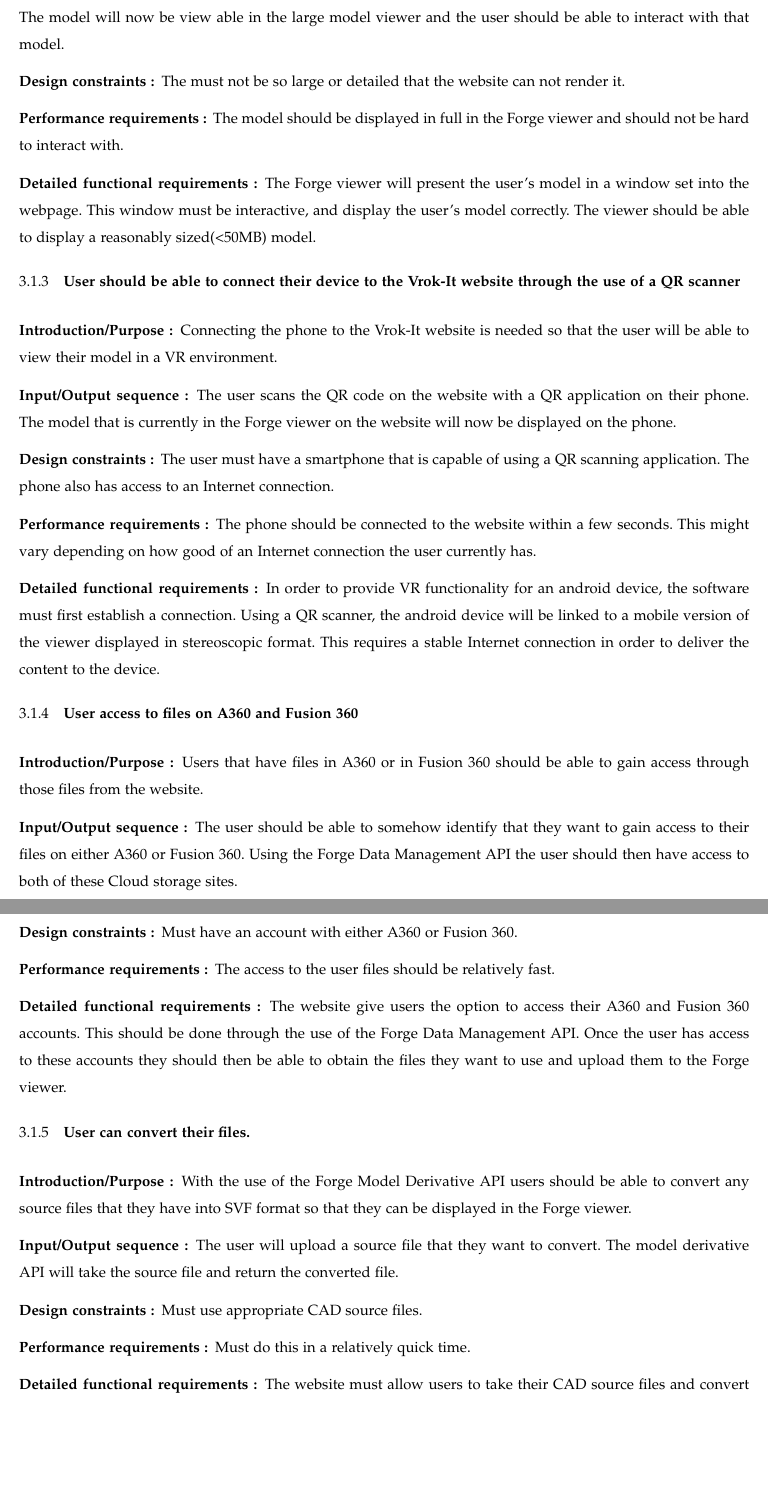
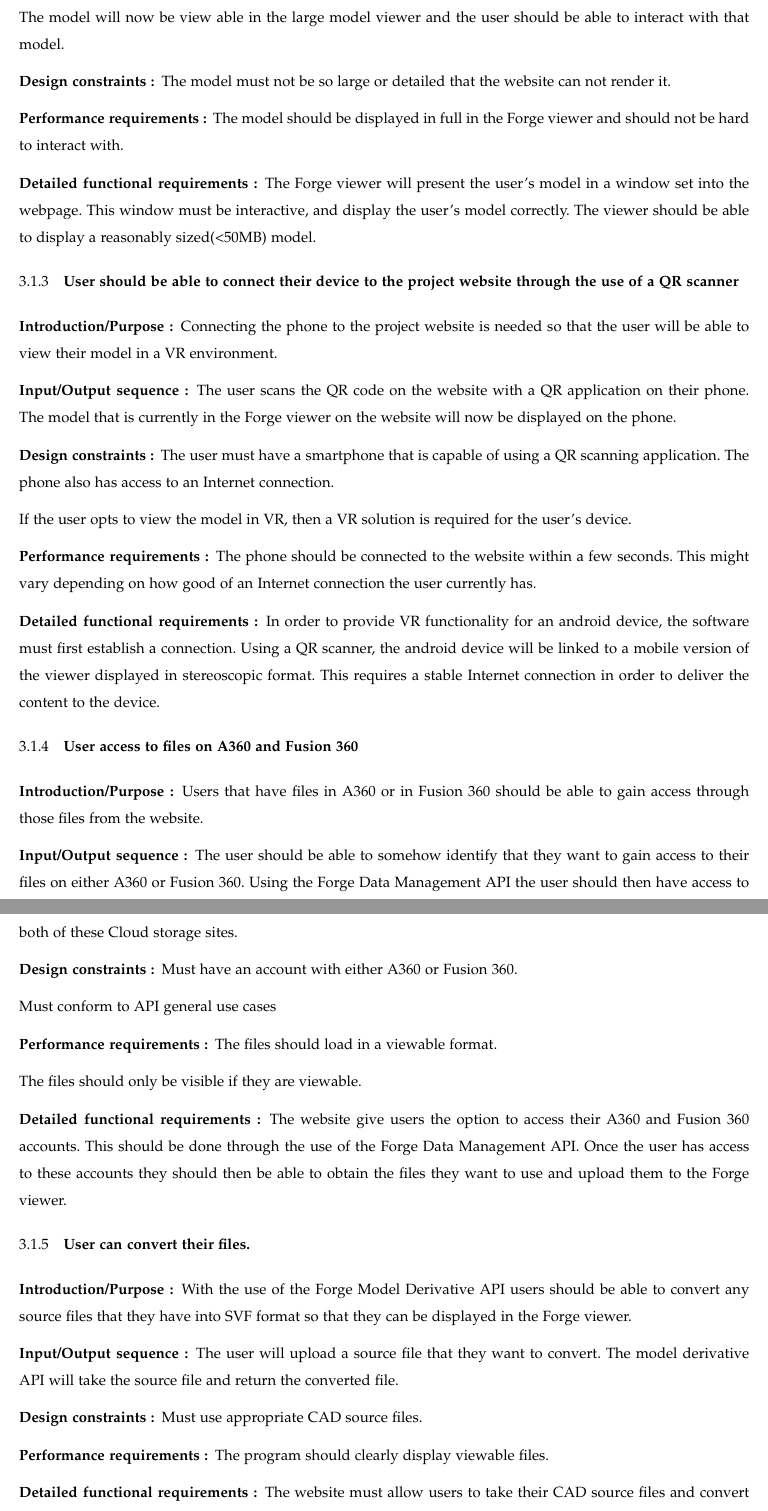
Before and after one commit to gonsalvg/Capstone-Forge-App, a LaTeX paper (Project Requirements/requirements.tex): two parts of pages 9 and 10 of 13 before the commit and two parts of pages 9 and 10 of 14 after it, joined at a grey line, cut so that both start at the same text, the shorter picture padded with empty space. Compiled offline with pdfLaTeX; a missing font is replaced by an installed copy or a similar font; a LaTeX package or settings file that is missing is left out.

Commit message:
adjusted text/formatting

```diff
--- a/Project Requirements/requirements.tex
+++ b/Project Requirements/requirements.tex
@@ -381,7 +381,7 @@
 
 \paragraph[Design constraints of this
 feature]{\selectlanguage{english}\rmfamily\bfseries\color{black} Design constraints }
-	The must not be so large or detailed that the website can not render it.
+	The model must not be so large or detailed that the website can not render it.
 
 
 \paragraph[Performance requirements of this
@@ -398,14 +398,14 @@
 %end of feature 2
 
 \subsubsection[{Smartphone Connection}]{\selectlanguage{english}\rmfamily\bfseries\color{black} User should be able to connect their
-	device to the Vrok-It website through the use of a QR scanner
+	device to the project website through the use of a QR scanner
 }
 
-\smallskip
+
 \paragraph[Introduction/Purpose of this
 feature]{\selectlanguage{english}\rmfamily\bfseries\color{black}
 Introduction/Purpose }
-	Connecting the phone to the Vrok-It website is needed so that the user will be able to view their model in a VR environment.
+	Connecting the phone to the project website is needed so that the user will be able to view their model in a VR environment.
 
 \paragraph[Input/Output sequence for this
 feature]{\selectlanguage{english}\rmfamily\bfseries\color{black}
@@ -418,6 +418,8 @@
 constraints }
 	The user must have a smartphone that is capable of using a QR scanning application. The phone also has access to an Internet
 	connection.
+
+	If the user opts to view the model in VR, then a VR solution is required for the user's device.
 
 \paragraph[Performance requirements of this
 feature]{\selectlanguage{english}\rmfamily\bfseries\color{black}
@@ -454,9 +456,13 @@
 constraints }
 	Must have an account with either A360 or Fusion 360.
 
+	Must conform to API general use cases
+
 \paragraph[Performance requirements]{\selectlanguage{english}\rmfamily\bfseries\color{black}
 Performance requirements }
-	The access to the user files should be relatively  fast.
+	The files should load in a viewable format.
+
+	The files should only be visible if they are viewable.
 
 \paragraph[Detailed functional requirements]{\selectlanguage{english}\rmfamily\bfseries\color{black}
 Detailed functional requirements }
@@ -488,7 +494,7 @@
 
 \paragraph[Performance requirements]{\selectlanguage{english}\rmfamily\bfseries\color{black}
 Performance requirements }
-	Must do this in a relatively quick time.
+	The program should clearly display viewable files.
 
 \paragraph[Detailed functional requirements]{\selectlanguage{english}\rmfamily\bfseries\color{black}
 Detailed functional requirements }
```
Also changed, not shown: Project Requirements/requirements.pdf, Project Requirements/requirements.tex (33 more changed lines).
